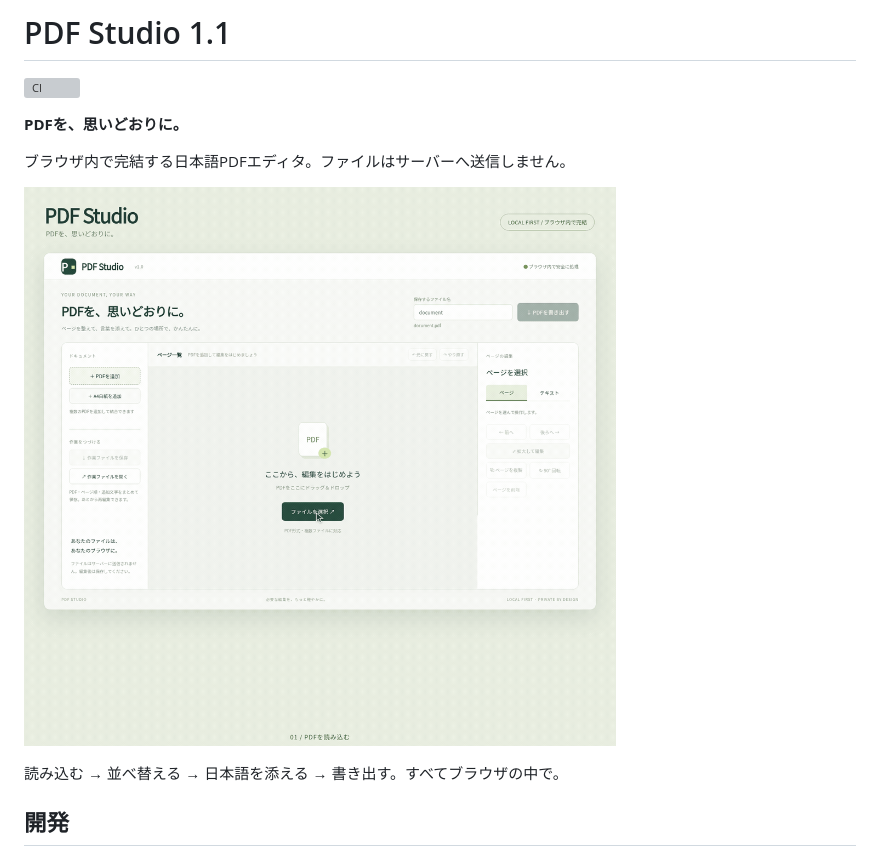
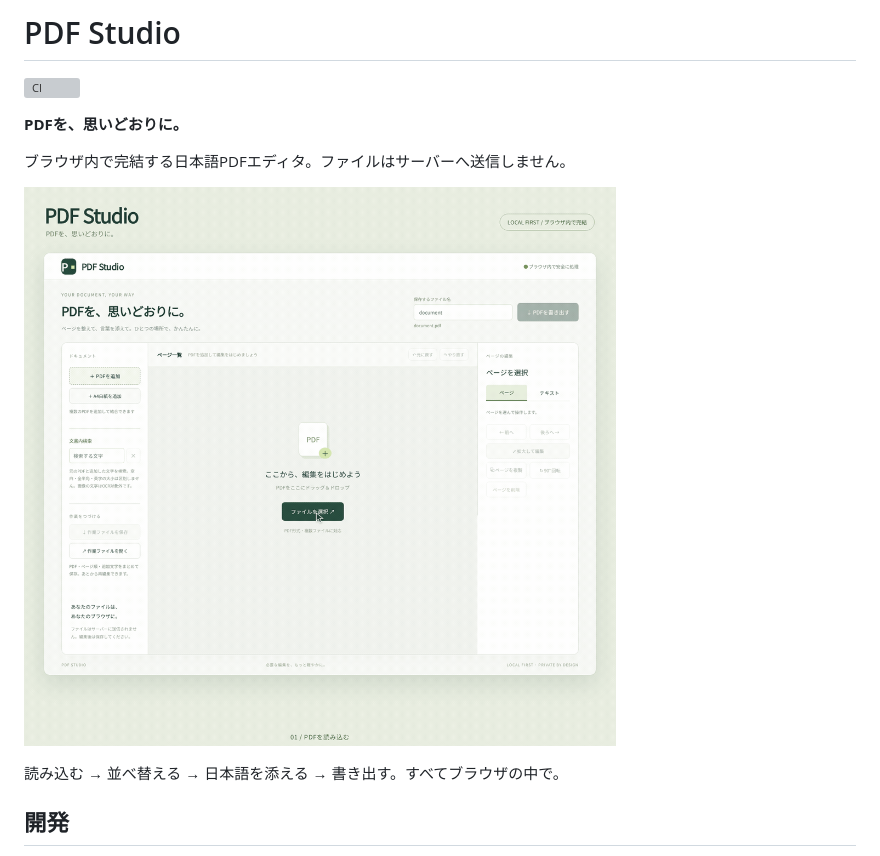
Before and after one commit to rsasaki0109/pdf_editor, a Markdown page: README.md, the part around the change. Drawn GitHub-style; pictures changed too: docs/assets/hero.gif; grey boxes are pictures that could not be loaded.

```diff
--- a/README.md
+++ b/README.md
@@ -1,4 +1,4 @@
-# PDF Studio 1.1
+# PDF Studio
 
 [![CI](https://github.com/rsasaki0109/pdf_editor/actions/workflows/ci.yml/badge.svg)](https://github.com/rsasaki0109/pdf_editor/actions/workflows/ci.yml)
 
```
Also changed, not shown: AGENTS.md (added, +3 -0 lines), CHANGELOG.md (+2 -4 lines), 3 other files.
